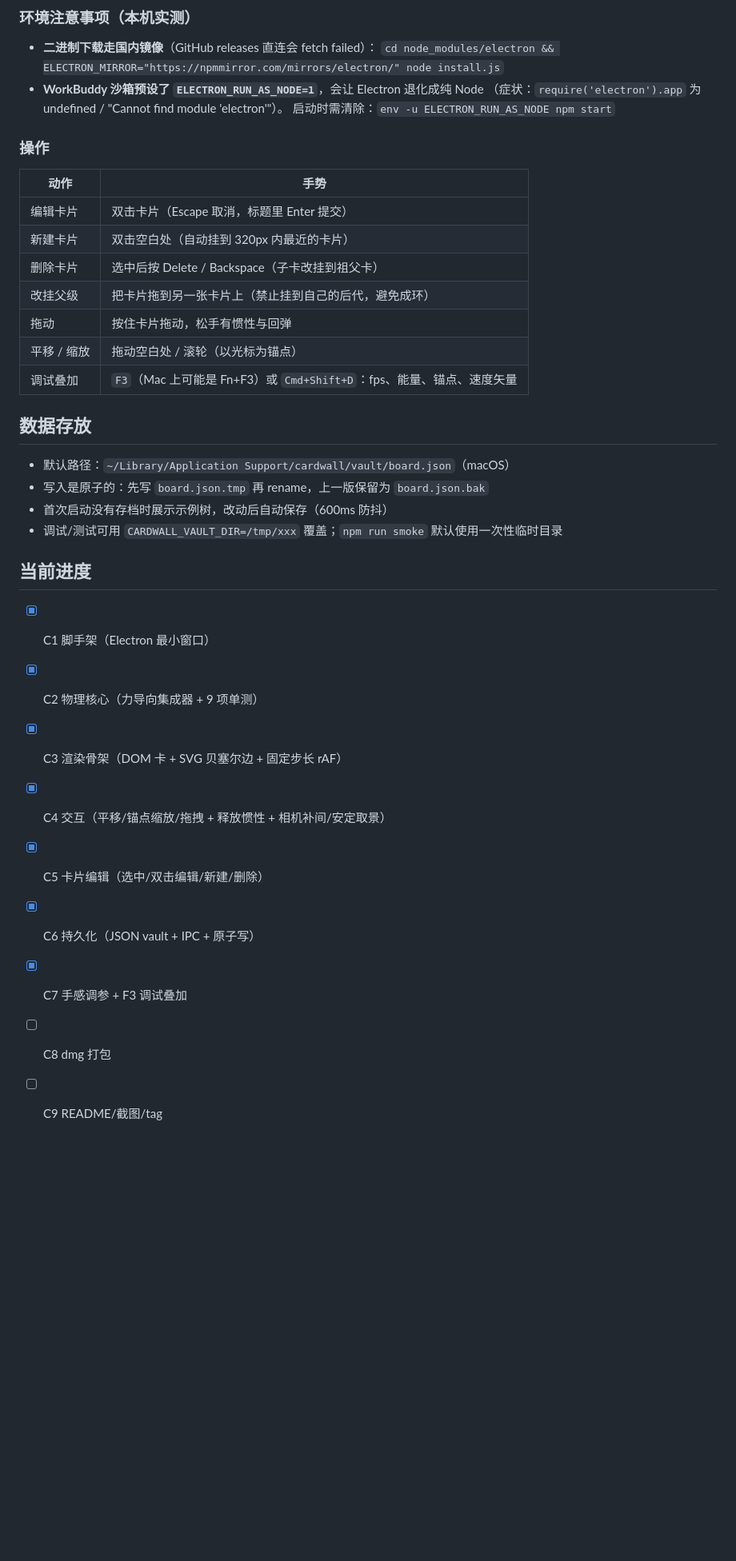
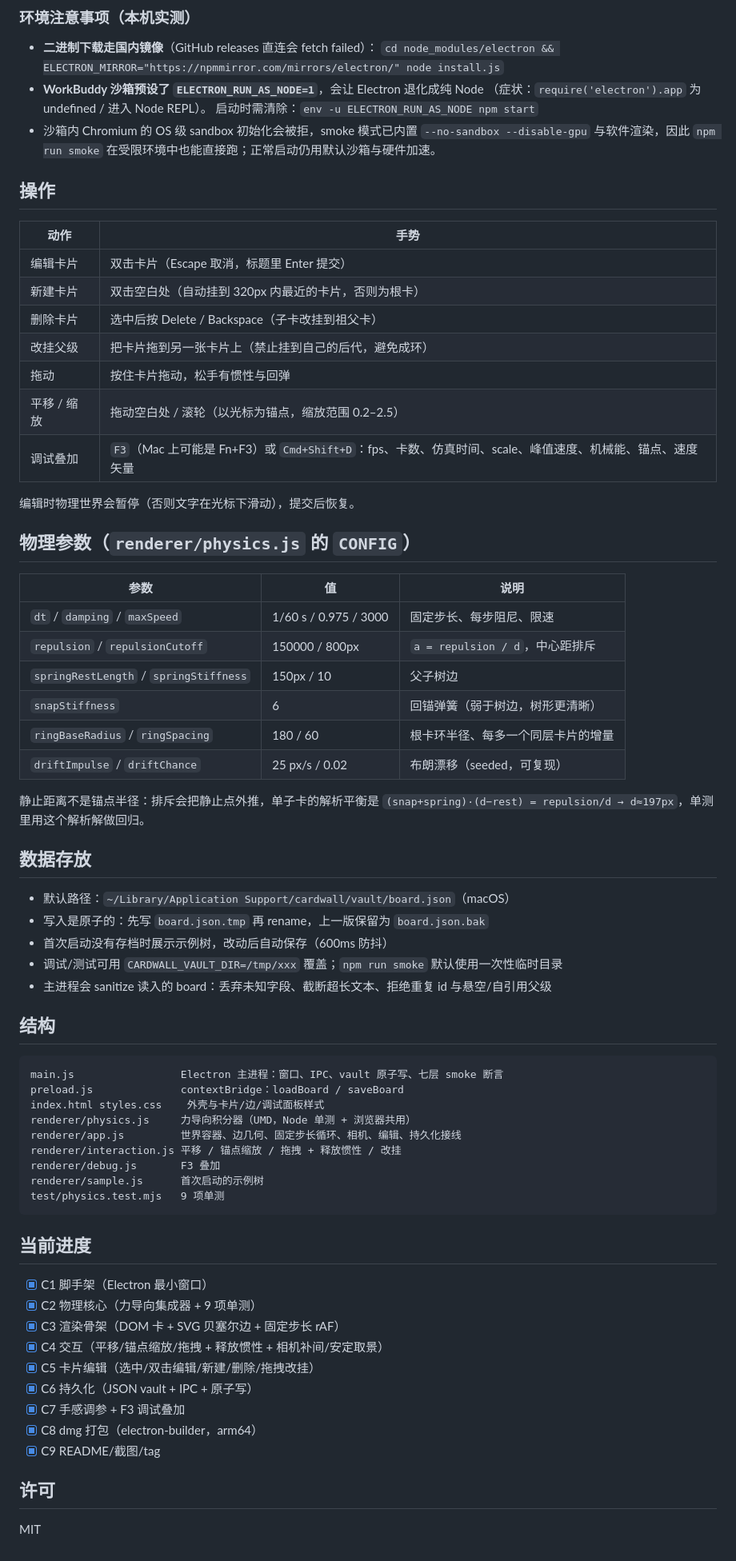
Before and after one commit to Franky100-pig/TreeNote, a Markdown page: README.md, the part around one of its changes. Shown at 80% size. Drawn GitHub-style; blank space fills up the shorter version.

Commit message:
docs: README overhaul, screenshots, MIT license (C9)
README now covers features, the seven-layer smoke suite, packaging
(including the mainland-mirror commands), the full gesture table, the
physics config table with the repulsion-shifted equilibrium, vault
layout, and a file map. Screenshots of the settled board and the F3
overlay live in docs/. Adds the MIT license text.

````diff
--- a/README.md
+++ b/README.md
@@ -17,20 +41,36 @@ npm run smoke      # 自检：开窗 → 渲染/相机/交互三层断言 →
 - **二进制下载走国内镜像**（GitHub releases 直连会 fetch failed）：
   `cd node_modules/electron && ELECTRON_MIRROR="https://npmmirror.com/mirrors/electron/" node install.js`
 - **WorkBuddy 沙箱预设了 `ELECTRON_RUN_AS_NODE=1`**，会让 Electron 退化成纯 Node
-  （症状：`require('electron').app` 为 undefined / "Cannot find module 'electron'"）。
+  （症状：`require('electron').app` 为 undefined / 进入 Node REPL）。
   启动时需清除：`env -u ELECTRON_RUN_AS_NODE npm start`
+- 沙箱内 Chromium 的 OS 级 sandbox 初始化会被拒，smoke 模式已内置 `--no-sandbox --disable-gpu` 与软件渲染，因此 `npm run smoke` 在受限环境中也能直接跑；正常启动仍用默认沙箱与硬件加速。
 
-### 操作
+## 操作
 
 | 动作 | 手势 |
 |---|---|
 | 编辑卡片 | 双击卡片（Escape 取消，标题里 Enter 提交） |
-| 新建卡片 | 双击空白处（自动挂到 320px 内最近的卡片） |
+| 新建卡片 | 双击空白处（自动挂到 320px 内最近的卡片，否则为根卡） |
 | 删除卡片 | 选中后按 Delete / Backspace（子卡改挂到祖父卡） |
 | 改挂父级 | 把卡片拖到另一张卡片上（禁止挂到自己的后代，避免成环） |
 | 拖动 | 按住卡片拖动，松手有惯性与回弹 |
-| 平移 / 缩放 | 拖动空白处 / 滚轮（以光标为锚点） |
-| 调试叠加 | `F3`（Mac 上可能是 Fn+F3）或 `Cmd+Shift+D`：fps、能量、锚点、速度矢量 |
+| 平移 / 缩放 | 拖动空白处 / 滚轮（以光标为锚点，缩放范围 0.2–2.5） |
+| 调试叠加 | `F3`（Mac 上可能是 Fn+F3）或 `Cmd+Shift+D`：fps、卡数、仿真时间、scale、峰值速度、机械能、锚点、速度矢量 |
+
+编辑时物理世界会暂停（否则文字在光标下滑动），提交后恢复。
+
+## 物理参数（`renderer/physics.js` 的 `CONFIG`）
+
+| 参数 | 值 | 说明 |
+|---|---|---|
+| `dt` / `damping` / `maxSpeed` | 1/60 s / 0.975 / 3000 | 固定步长、每步阻尼、限速 |
+| `repulsion` / `repulsionCutoff` | 150000 / 800px | `a = repulsion / d`，中心距排斥 |
+| `springRestLength` / `springStiffness` | 150px / 10 | 父子树边 |
+| `snapStiffness` | 6 | 回锚弹簧（弱于树边，树形更清晰） |
+| `ringBaseRadius` / `ringSpacing` | 180 / 60 | 根卡环半径、每多一个同层卡片的增量 |
+| `driftImpulse` / `driftChance` | 25 px/s / 0.02 | 布朗漂移（seeded，可复现） |
+
+静止距离不是锚点半径：排斥会把静止点外推，单子卡的解析平衡是 `(snap+spring)·(d−rest) = repulsion/d → d≈197px`，单测里用这个解析解做回归。
 
 ## 数据存放
 
@@ -38,6 +78,21 @@ npm run smoke      # 自检：开窗 → 渲染/相机/交互三层断言 →
 - 写入是原子的：先写 `board.json.tmp` 再 rename，上一版保留为 `board.json.bak`
 - 首次启动没有存档时展示示例树，改动后自动保存（600ms 防抖）
 - 调试/测试可用 `CARDWALL_VAULT_DIR=/tmp/xxx` 覆盖；`npm run smoke` 默认使用一次性临时目录
+- 主进程会 sanitize 读入的 board：丢弃未知字段、截断超长文本、拒绝重复 id 与悬空/自引用父级
+
+## 结构
+
+```
+main.js                 Electron 主进程：窗口、IPC、vault 原子写、七层 smoke 断言
+preload.js              contextBridge：loadBoard / saveBoard
+index.html styles.css    外壳与卡片/边/调试面板样式
+renderer/physics.js     力导向积分器（UMD，Node 单测 + 浏览器共用）
+renderer/app.js         世界容器、边几何、固定步长循环、相机、编辑、持久化接线
+renderer/interaction.js 平移 / 锚点缩放 / 拖拽 + 释放惯性 / 改挂
+renderer/debug.js       F3 叠加
+renderer/sample.js      首次启动的示例树
+test/physics.test.mjs   9 项单测
+```
 
 ## 当前进度
 
@@ -45,8 +100,12 @@ npm run smoke      # 自检：开窗 → 渲染/相机/交互三层断言 →
 - [x] C2 物理核心（力导向集成器 + 9 项单测）
 - [x] C3 渲染骨架（DOM 卡 + SVG 贝塞尔边 + 固定步长 rAF）
 - [x] C4 交互（平移/锚点缩放/拖拽 + 释放惯性 + 相机补间/安定取景）
-- [x] C5 卡片编辑（选中/双击编辑/新建/删除）
+- [x] C5 卡片编辑（选中/双击编辑/新建/删除/拖拽改挂）
 - [x] C6 持久化（JSON vault + IPC + 原子写）
 - [x] C7 手感调参 + F3 调试叠加
-- [ ] C8 dmg 打包
-- [ ] C9 README/截图/tag
+- [x] C8 dmg 打包（electron-builder，arm64）
+- [x] C9 README/截图/tag
+
+## 许可
+
+MIT
````
Also changed, not shown: other parts of README.md (+26 -2 lines), docs/debug.png (added), docs/settled.png (added).
